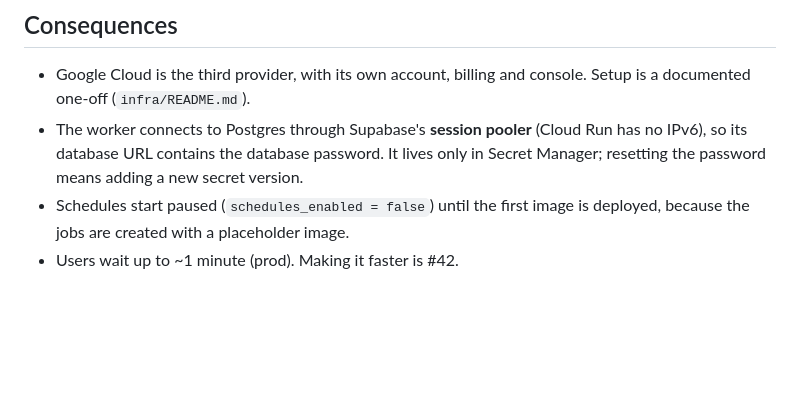
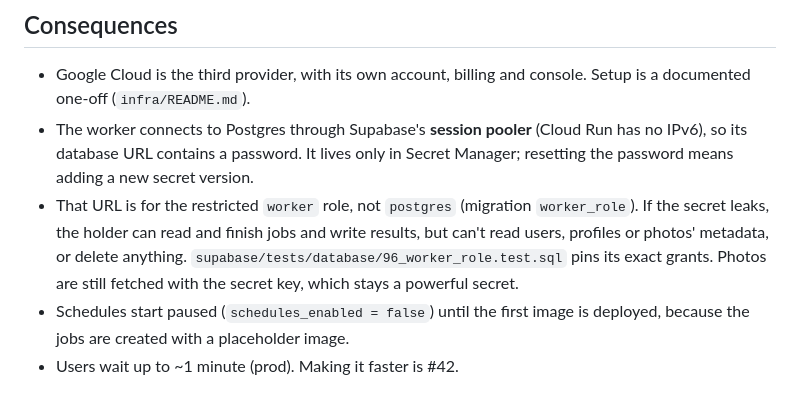
Before and after one commit to felixhaegele/fitfinder, a Markdown page: docs/adr/0012-worker-on-cloud-run.md, the part around the change. GitHub-like rendering; blank space fills up the shorter version.

```diff
--- a/docs/adr/0012-worker-on-cloud-run.md
+++ b/docs/adr/0012-worker-on-cloud-run.md
@@ -30,6 +30,7 @@ We will run the worker on **Google Cloud Run Jobs** in **`europe-west1`** (Belgi
 ## Consequences
 
 - Google Cloud is the third provider, with its own account, billing and console. Setup is a documented one-off (`infra/README.md`).
-- The worker connects to Postgres through Supabase's **session pooler** (Cloud Run has no IPv6), so its database URL contains the database password. It lives only in Secret Manager; resetting the password means adding a new secret version.
+- The worker connects to Postgres through Supabase's **session pooler** (Cloud Run has no IPv6), so its database URL contains a password. It lives only in Secret Manager; resetting the password means adding a new secret version.
+- That URL is for the restricted `worker` role, not `postgres` (migration `worker_role`). If the secret leaks, the holder can read and finish jobs and write results, but can't read users, profiles or photos' metadata, or delete anything. `supabase/tests/database/96_worker_role.test.sql` pins its exact grants. Photos are still fetched with the secret key, which stays a powerful secret.
 - Schedules start paused (`schedules_enabled = false`) until the first image is deployed, because the jobs are created with a placeholder image.
 - Users wait up to ~1 minute (prod). Making it faster is #42.
```
Also changed, not shown: docs/security.md (+1 -1 lines), infra/README.md (+9 -1 lines).
